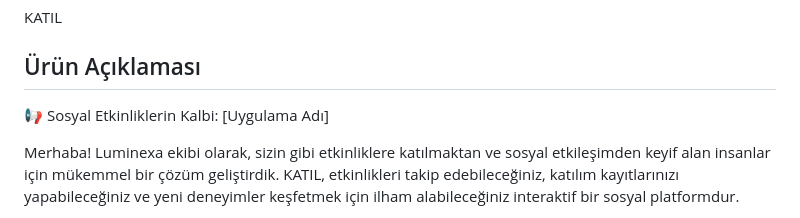
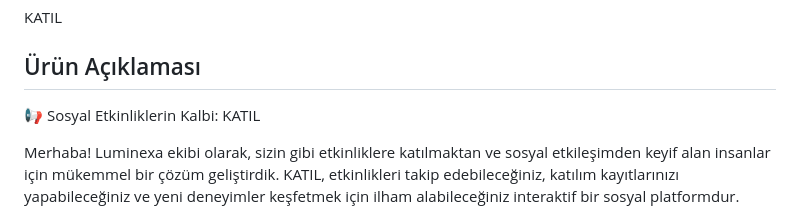
Before and after one commit to Yaizzz/F28_Luminexa, a Markdown page: README.md, the part around the change. Drawn GitHub-style.

```diff
--- a/README.md
+++ b/README.md
@@ -15,7 +15,7 @@ Luminexa - Flutter 28
   KATIL
 
 ## Ürün Açıklaması
-  📢 Sosyal Etkinliklerin Kalbi: [Uygulama Adı]
+  📢 Sosyal Etkinliklerin Kalbi: KATIL
 
 Merhaba! Luminexa ekibi olarak, sizin gibi etkinliklere katılmaktan ve sosyal etkileşimden keyif alan insanlar için mükemmel bir çözüm geliştirdik. KATIL, etkinlikleri takip edebileceğiniz, katılım kayıtlarınızı yapabileceğiniz ve yeni deneyimler keşfetmek için ilham alabileceğiniz interaktif bir sosyal platformdur.
 
```
